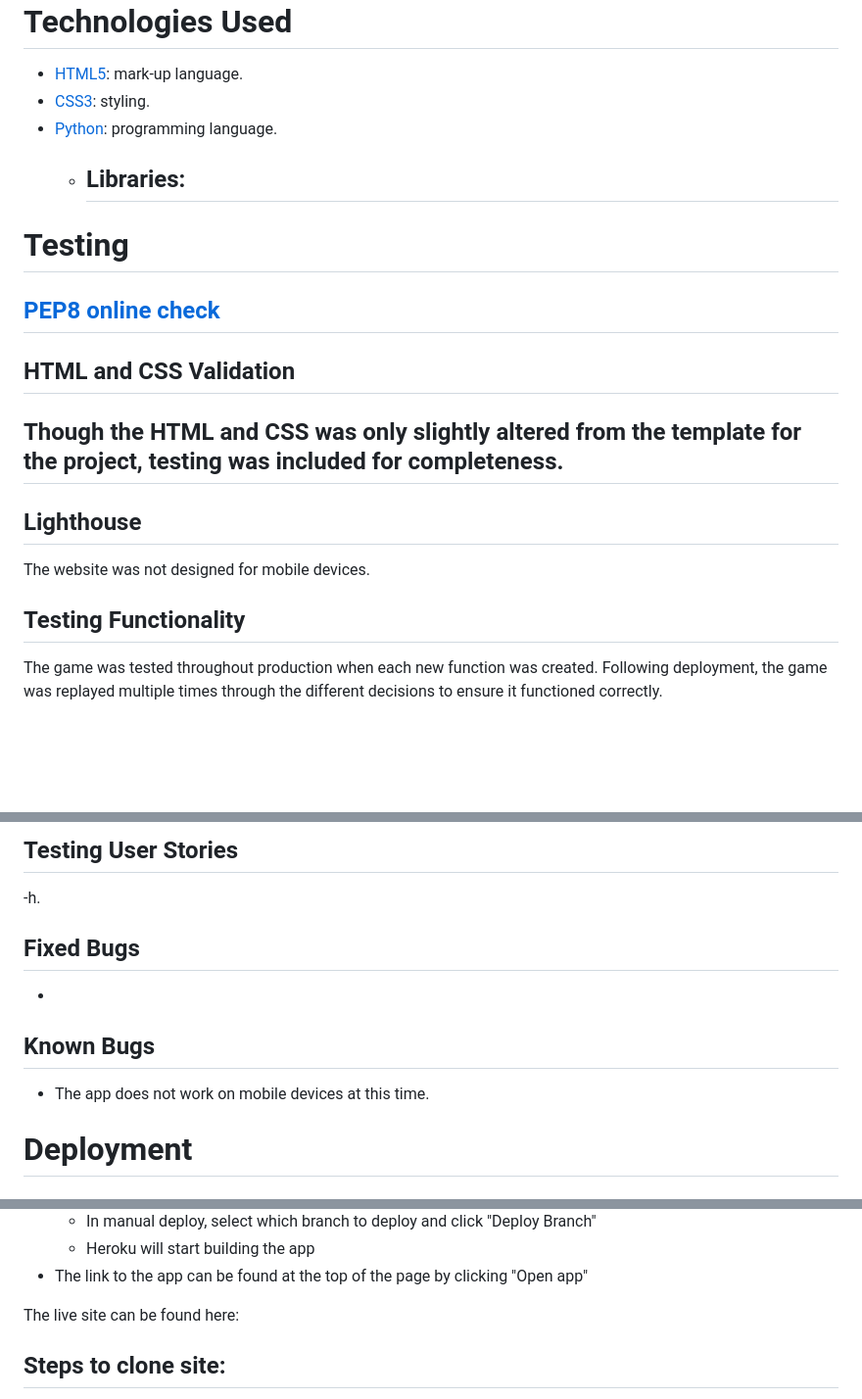
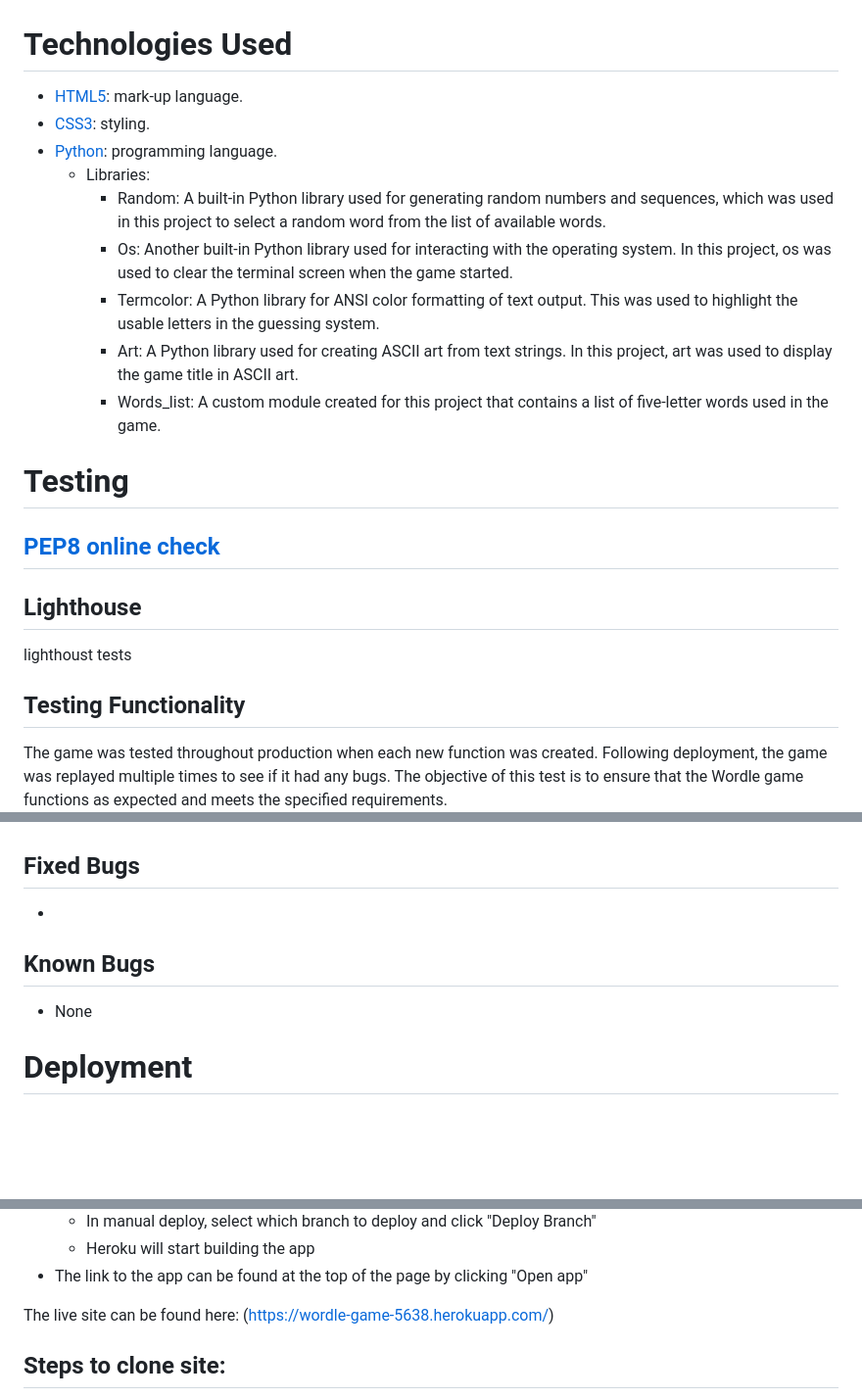
Before and after one commit to Gabriel5638/wordle-game, a Markdown page: README.md, 3 parts joined by grey strips. Shown: that part at 98% size. Rendered like a GitHub page; folded sections open; blank space fills up the shorter version.

```diff
--- a/README.md
+++ b/README.md
@@ -92,6 +93,10 @@ The game's graphical limitations stem from its terminal-based design. However, i
 - [CSS3](https://en.wikipedia.org/wiki/CSS): styling.
 - [Python](https://en.wikipedia.org/wiki/Python_(programming_language)): programming language.
   - Libraries:
-    -
+    - Random:  A built-in Python library used for generating random numbers and sequences, which was used in this project to select a random word from the list of available words.
+    - Os:  Another built-in Python library used for interacting with the operating system. In this project, os was used to clear the terminal screen when the game started.
+    - Termcolor:  A Python library for ANSI color formatting of text output. This was used to highlight the usable letters in the guessing system.
+    - Art:  A Python library used for creating ASCII art from text strings. In this project, art was used to display the game title in ASCII art.
+    - Words_list:  A custom module created for this project that contains a list of five-letter words used in the game.
 # Testing
 
@@ -99,15 +104,15 @@ The game's graphical limitations stem from its terminal-based design. However, i
 
 
-## HTML and CSS Validation
-Though the HTML and CSS was only slightly altered from the template for the project, testing was included for completeness.
--
+
+
 
 ## Lighthouse
 
+lighthoust tests
 
-The website was not designed for mobile devices.
 
 ## Testing Functionality
 
-The game was tested throughout production when each new function was created. Following deployment, the game was replayed multiple times through the different decisions to ensure it functioned correctly.
+The game was tested throughout production when each new function was created. Following deployment, the game was replayed multiple times to see if it had any bugs.
+The objective of this test is to ensure that the Wordle game functions as expected and meets the specified requirements.
 
@@ -115,13 +119,15 @@ The game was tested throughout production when each new function was created. Fo
 
-## Testing User Stories
 
--h.
+
+
+
+
 
 ## Fixed Bugs
 -
 ## Known Bugs
 
-- The app does not work on mobile devices at this time.
+- None
 
 # Deployment
 
@@ -148,7 +154,7 @@ The game was tested throughout production when each new function was created. Fo
   - Heroku will start building the app
 - The link to the app can be found at the top of the page by clicking "Open app"
 
-The live site can be found here:
+The live site can be found here: (https://wordle-game-5638.herokuapp.com/)
 
 ## Steps to clone site:
 - In the GitHub repository, click the "Code" button.
```
Also changed, not shown: other parts of README.md (+10 -10 lines), readme-images/Tests.PNG (added), readme-images/guess.PNG (renamed from readme-images/play-again.PNG), readme-images/lighthouse test.PNG (added), readme-images/pep8-words.PNG (added), readme-images/pep8.PNG (added).
